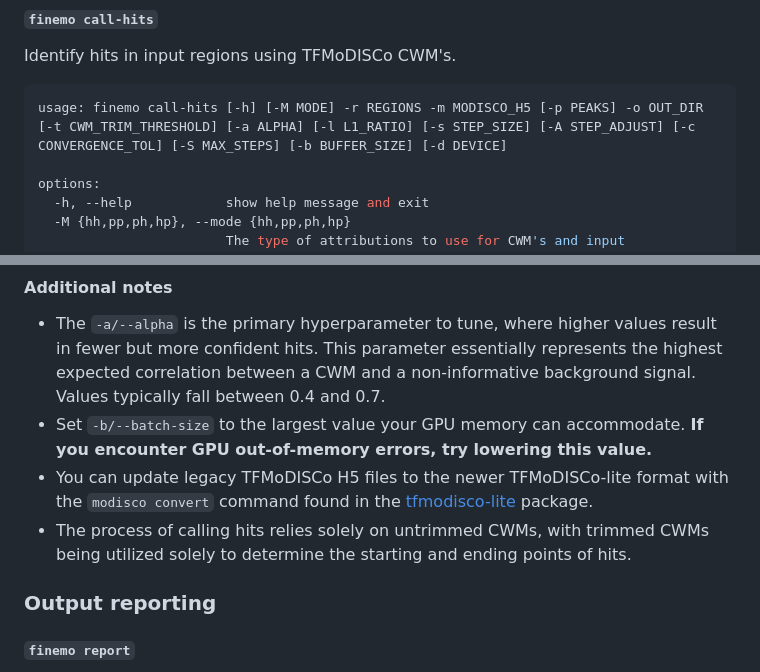
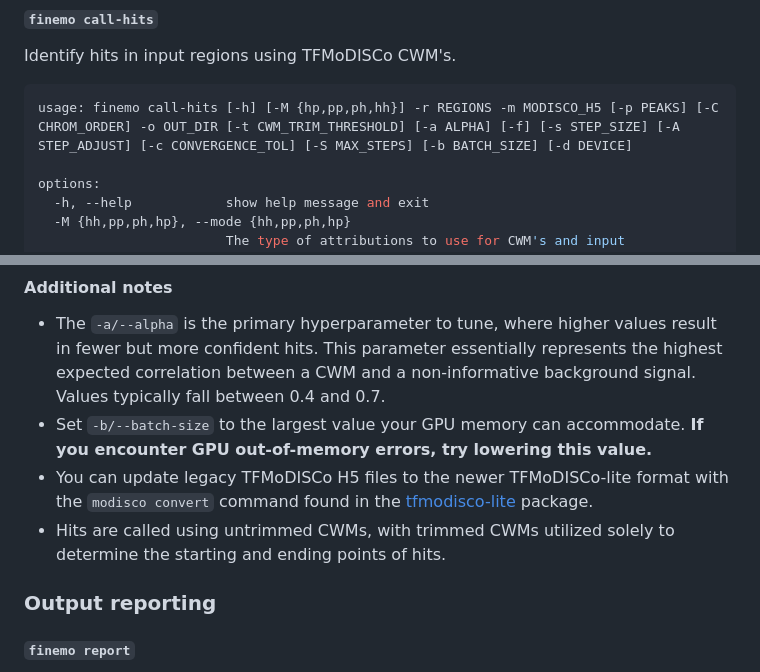
Before and after one commit to austintwang/finemo_gpu, a Markdown page: README.md, 2 parts joined by grey strips. GitHub-like rendering.

````diff
--- a/README.md
+++ b/README.md
@@ -131,7 +131,7 @@ options:
 Identify hits in input regions using TFMoDISCo CWM's.
 
 ```console
-usage: finemo call-hits [-h] [-M MODE] -r REGIONS -m MODISCO_H5 [-p PEAKS] -o OUT_DIR [-t CWM_TRIM_THRESHOLD] [-a ALPHA] [-l L1_RATIO] [-s STEP_SIZE] [-A STEP_ADJUST] [-c CONVERGENCE_TOL] [-S MAX_STEPS] [-b BUFFER_SIZE] [-d DEVICE]
+usage: finemo call-hits [-h] [-M {hp,pp,ph,hh}] -r REGIONS -m MODISCO_H5 [-p PEAKS] [-C CHROM_ORDER] -o OUT_DIR [-t CWM_TRIM_THRESHOLD] [-a ALPHA] [-f] [-s STEP_SIZE] [-A STEP_ADJUST] [-c CONVERGENCE_TOL] [-S MAX_STEPS] [-b BATCH_SIZE] [-d DEVICE]
 
 options:
   -h, --help            show help message and exit
@@ -213,7 +213,7 @@ options:
 - The `-a/--alpha`  is the primary hyperparameter to tune, where higher values result in fewer but more confident hits. This parameter essentially represents the highest expected correlation between a CWM and a non-informative background signal. Values typically fall between 0.4 and 0.7.
 - Set `-b/--batch-size` to the largest value your GPU memory can accommodate. **If you encounter GPU out-of-memory errors, try lowering this value.**
 - You can update legacy TFMoDISCo H5 files to the newer TFMoDISCo-lite format with the `modisco convert` command found in the [tfmodisco-lite](https://github.com/jmschrei/tfmodisco-lite/tree/main) package.
-- The process of calling hits relies solely on untrimmed CWMs, with trimmed CWMs being utilized solely to determine the starting and ending points of hits.
+- Hits are called using untrimmed CWMs, with trimmed CWMs utilized solely to determine the starting and ending points of hits.
 
 ### Output reporting
 
````
Also changed, not shown: other parts of README.md (+1 -1 lines).
